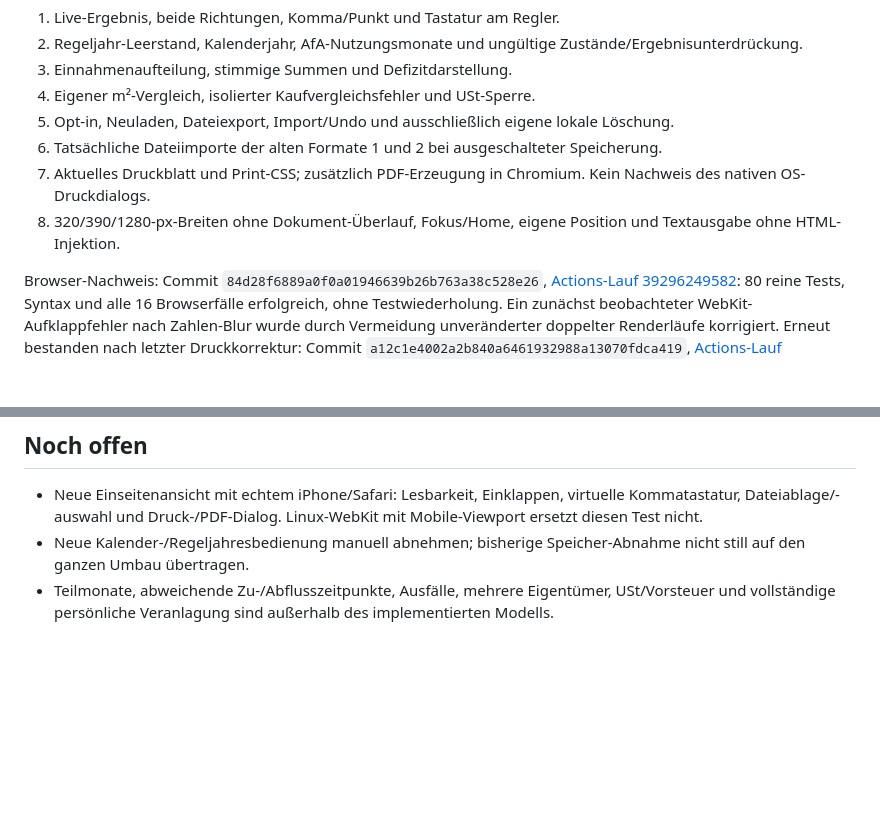
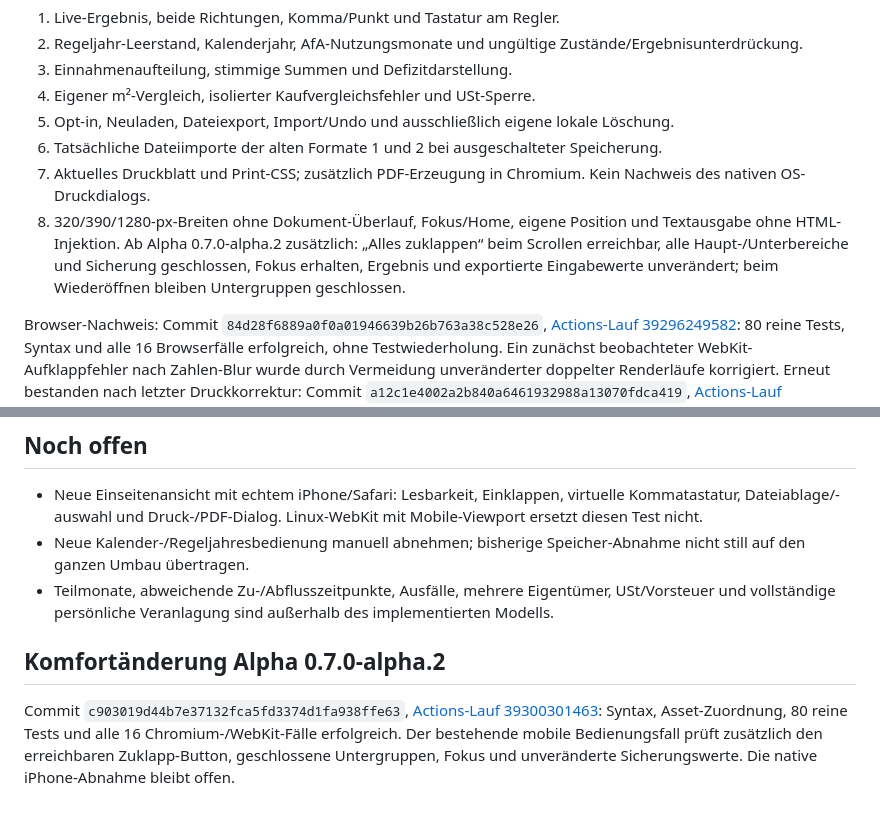
Before and after one commit to ieeks/mietklar, a Markdown page: docs/TESTING.md, 2 parts joined by grey strips. GitHub-like rendering; blank space fills up the shorter version.

Commit message:
Record collapse-all browser verification

```diff
--- a/docs/TESTING.md
+++ b/docs/TESTING.md
@@ -45,7 +45,7 @@ Chromium und WebKit prüfen jeweils:
 5. Opt-in, Neuladen, Dateiexport, Import/Undo und ausschließlich eigene lokale Löschung.
 6. Tatsächliche Dateiimporte der alten Formate 1 und 2 bei ausgeschalteter Speicherung.
 7. Aktuelles Druckblatt und Print-CSS; zusätzlich PDF-Erzeugung in Chromium. Kein Nachweis des nativen OS-Druckdialogs.
-8. 320/390/1280-px-Breiten ohne Dokument-Überlauf, Fokus/Home, eigene Position und Textausgabe ohne HTML-Injektion.
+8. 320/390/1280-px-Breiten ohne Dokument-Überlauf, Fokus/Home, eigene Position und Textausgabe ohne HTML-Injektion. Ab Alpha 0.7.0-alpha.2 zusätzlich: „Alles zuklappen“ beim Scrollen erreichbar, alle Haupt-/Unterbereiche und Sicherung geschlossen, Fokus erhalten, Ergebnis und exportierte Eingabewerte unverändert; beim Wiederöffnen bleiben Untergruppen geschlossen.
 
 Browser-Nachweis: Commit `84d28f6889a0f0a01946639b26b763a38c528e26`, [Actions-Lauf 39296249582](https://github.com/ieeks/mietklar/actions/runs/39296249582): 80 reine Tests, Syntax und alle 16 Browserfälle erfolgreich, ohne Testwiederholung. Ein zunächst beobachteter WebKit-Aufklappfehler nach Zahlen-Blur wurde durch Vermeidung unveränderter doppelter Renderläufe korrigiert. Erneut bestanden nach letzter Druckkorrektur: Commit `a12c1e4002a2b840a6461932988a13070fdca419`, [Actions-Lauf 39296676398](https://github.com/ieeks/mietklar/actions/runs/39296676398), wiederum 80 + 16 ohne Retry. Die mobile 390-px-Aufnahme und beide Seiten des in Chromium erzeugten Ergebnisblatts wurden visuell geprüft: keine abgeschnittenen Spalten, Annahmen mit eigener Überschrift auf der Folgeseite. Abschließende Asset-Prüfung ebenfalls bestanden: Commit `862408a91f5240c735e253d0f7419f037827a57d`, [Actions-Lauf 39297708469](https://github.com/ieeks/mietklar/actions/runs/39297708469), Syntax/80 Tests und 16 Browserfälle ohne Retry. Alle angefragten Browsermodule, Stylesheet und Tarifdaten trugen die aktuelle Versionskennung. Danach nur Dokumentationsabschluss; den aktuellen Pages-Status bei späteren Sitzungen direkt auf GitHub prüfen. Automatische Screenshots/PDF/Report werden für sieben Tage als GitHub-Testartefakt mit ausschließlich fiktiven Daten aufbewahrt. Sie werden nicht ins Repository übernommen. Ein erzeugter Screenshot ist allein keine manuelle visuelle Abnahme.
 
@@ -60,3 +60,7 @@ Browser-Nachweis: Commit `84d28f6889a0f0a01946639b26b763a38c528e26`, [Actions-La
 - Neue Einseitenansicht mit echtem iPhone/Safari: Lesbarkeit, Einklappen, virtuelle Kommatastatur, Dateiablage/-auswahl und Druck-/PDF-Dialog. Linux-WebKit mit Mobile-Viewport ersetzt diesen Test nicht.
 - Neue Kalender-/Regeljahresbedienung manuell abnehmen; bisherige Speicher-Abnahme nicht still auf den ganzen Umbau übertragen.
 - Teilmonate, abweichende Zu-/Abflusszeitpunkte, Ausfälle, mehrere Eigentümer, USt/Vorsteuer und vollständige persönliche Veranlagung sind außerhalb des implementierten Modells.
+
+## Komfortänderung Alpha 0.7.0-alpha.2
+
+Commit `c903019d44b7e37132fca5fd3374d1fa938ffe63`, [Actions-Lauf 39300301463](https://github.com/ieeks/mietklar/actions/runs/39300301463): Syntax, Asset-Zuordnung, 80 reine Tests und alle 16 Chromium-/WebKit-Fälle erfolgreich. Der bestehende mobile Bedienungsfall prüft zusätzlich den erreichbaren Zuklapp-Button, geschlossene Untergruppen, Fokus und unveränderte Sicherungswerte. Die native iPhone-Abnahme bleibt offen.
```
